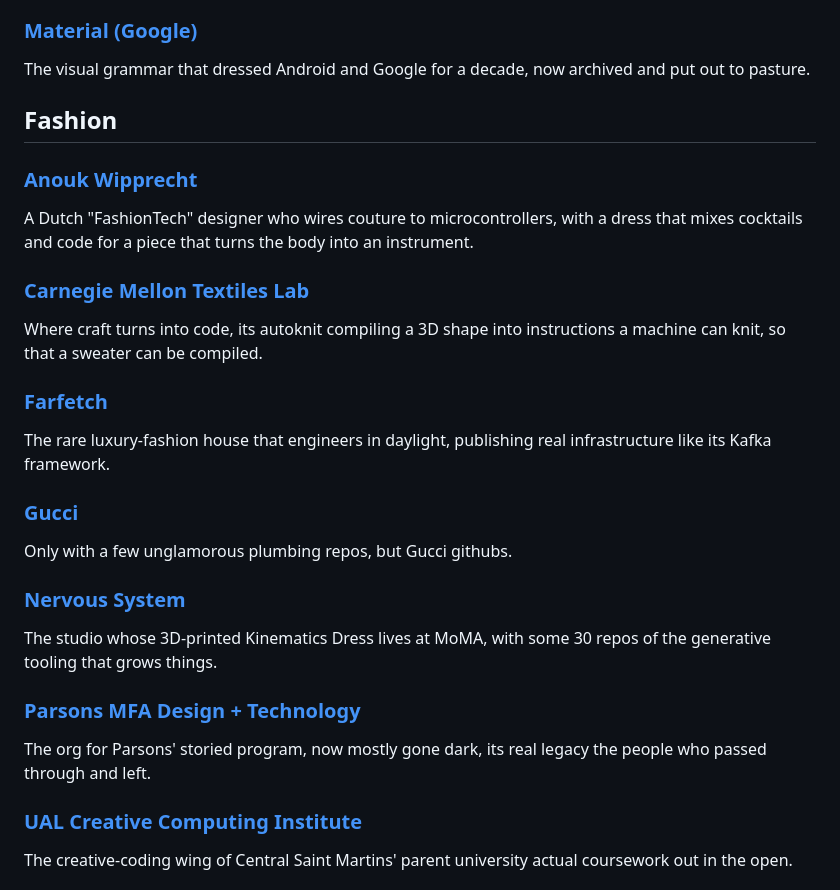
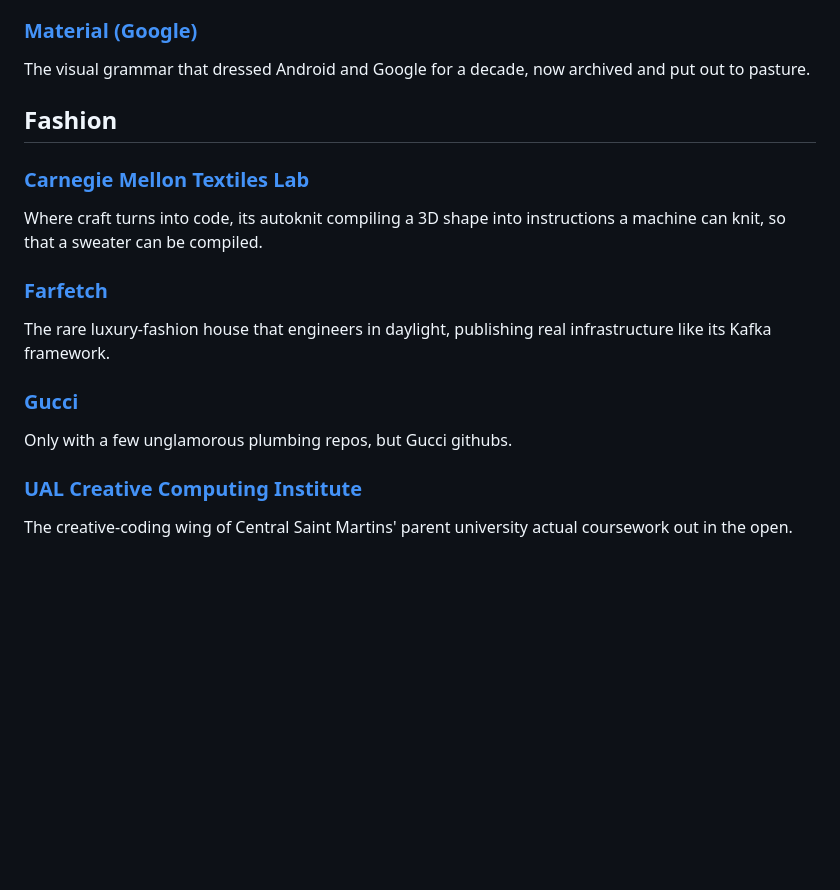
Before and after one commit to acio157/wonderland, a Markdown page: README.md, the part around the change. Rendered like a GitHub page; blank space fills up the shorter version.

```diff
--- a/README.md
+++ b/README.md
@@ -26,9 +26,6 @@ The visual grammar that dressed Android and Google for a decade, now archived an
 
 ## Fashion
 
-### [Anouk Wipprecht](https://github.com/AnoukWipprecht)
-A Dutch "FashionTech" designer who wires couture to microcontrollers, with a dress that mixes cocktails and code for a piece that turns the body into an instrument.
-
 ### [Carnegie Mellon Textiles Lab](https://github.com/textiles-lab)
 Where craft turns into code, its autoknit compiling a 3D shape into instructions a machine can knit, so that a sweater can be compiled.
 
@@ -37,12 +34,6 @@ The rare luxury-fashion house that engineers in daylight, publishing real infras
 
 ### [Gucci](https://github.com/GuccioGucci)
 Only with a few unglamorous plumbing repos, but Gucci githubs.
-
-### [Nervous System](https://github.com/nervoussystem)
-The studio whose 3D-printed Kinematics Dress lives at MoMA, with some 30 repos of the generative tooling that grows things.
-
-### [Parsons MFA Design + Technology](https://github.com/mfadt)
-The org for Parsons' storied program, now mostly gone dark, its real legacy the people who passed through and left.
 
 ### [UAL Creative Computing Institute](https://github.com/ual-cci)
 The creative-coding wing of Central Saint Martins' parent university actual coursework out in the open.
```
